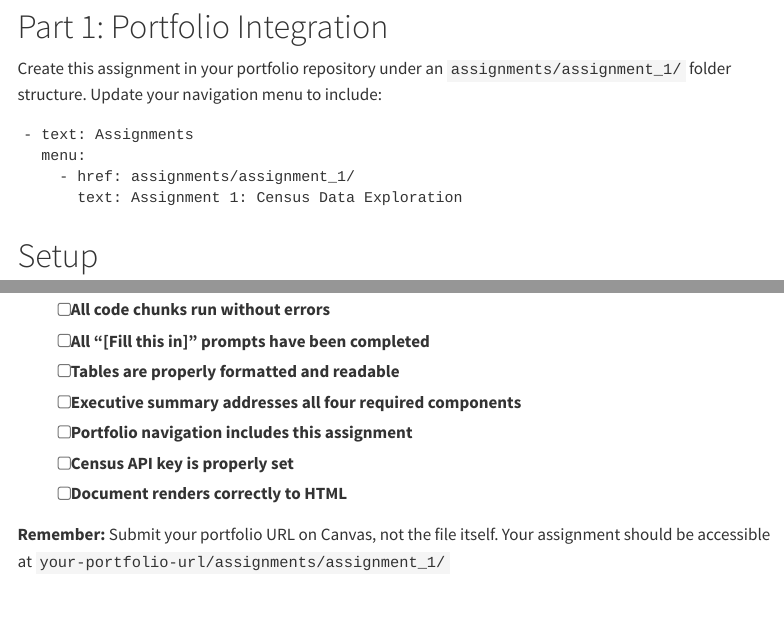
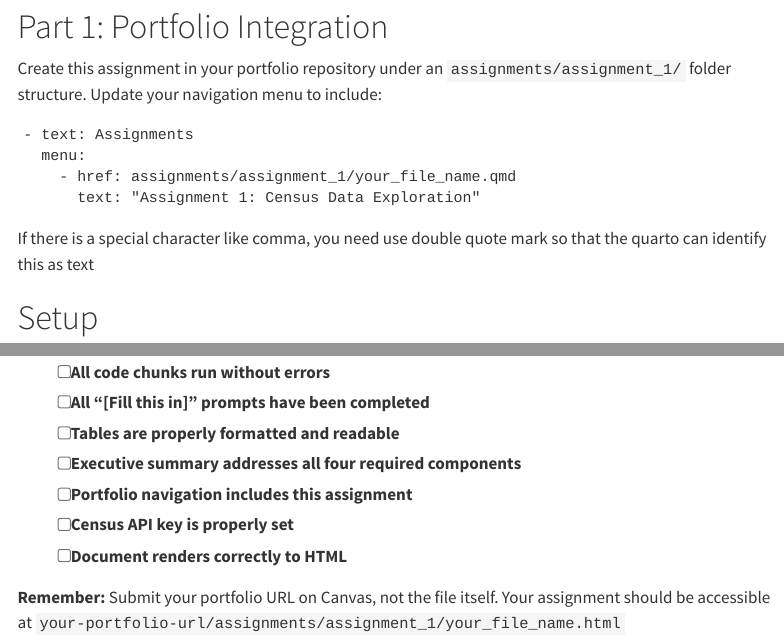
Before and after one commit to rdrake251/MUSA-5080-Fall-2025, a Quarto document (labs/lab_1/assignment1_template.qmd): the page in a window 1100 px wide, from 900 px down, and a second part further down, joined at a grey line. Rendered offline with R 4.5, knitr and Pandoc in place of Quarto, with nearby package versions; menus at the side of the page are left out.

Commit message:
several minor fix

````diff
--- a/labs/lab_1/assignment1_template.qmd
+++ b/labs/lab_1/assignment1_template.qmd
@@ -43,9 +43,11 @@ Create this assignment in your portfolio repository under an `assignments/assign
 ```
 - text: Assignments
   menu:
-    - href: assignments/assignment_1/
-      text: Assignment 1: Census Data Exploration
+    - href: assignments/assignment_1/your_file_name.qmd
+      text: "Assignment 1: Census Data Exploration"
 ```
+If there is a special character like comma, you need use double quote mark so that the quarto can identify this as text
+
 # Setup
 
 ```{r setup}
@@ -294,4 +296,4 @@ Before submitting your portfolio link on Canvas:
 - [ ] Census API key is properly set
 - [ ] Document renders correctly to HTML
 
-**Remember:** Submit your portfolio URL on Canvas, not the file itself. Your assignment should be accessible at `your-portfolio-url/assignments/assignment_1/`
+**Remember:** Submit your portfolio URL on Canvas, not the file itself. Your assignment should be accessible at `your-portfolio-url/assignments/assignment_1/your_file_name.html`
````
Also changed, not shown: README.md, 1 other file.
